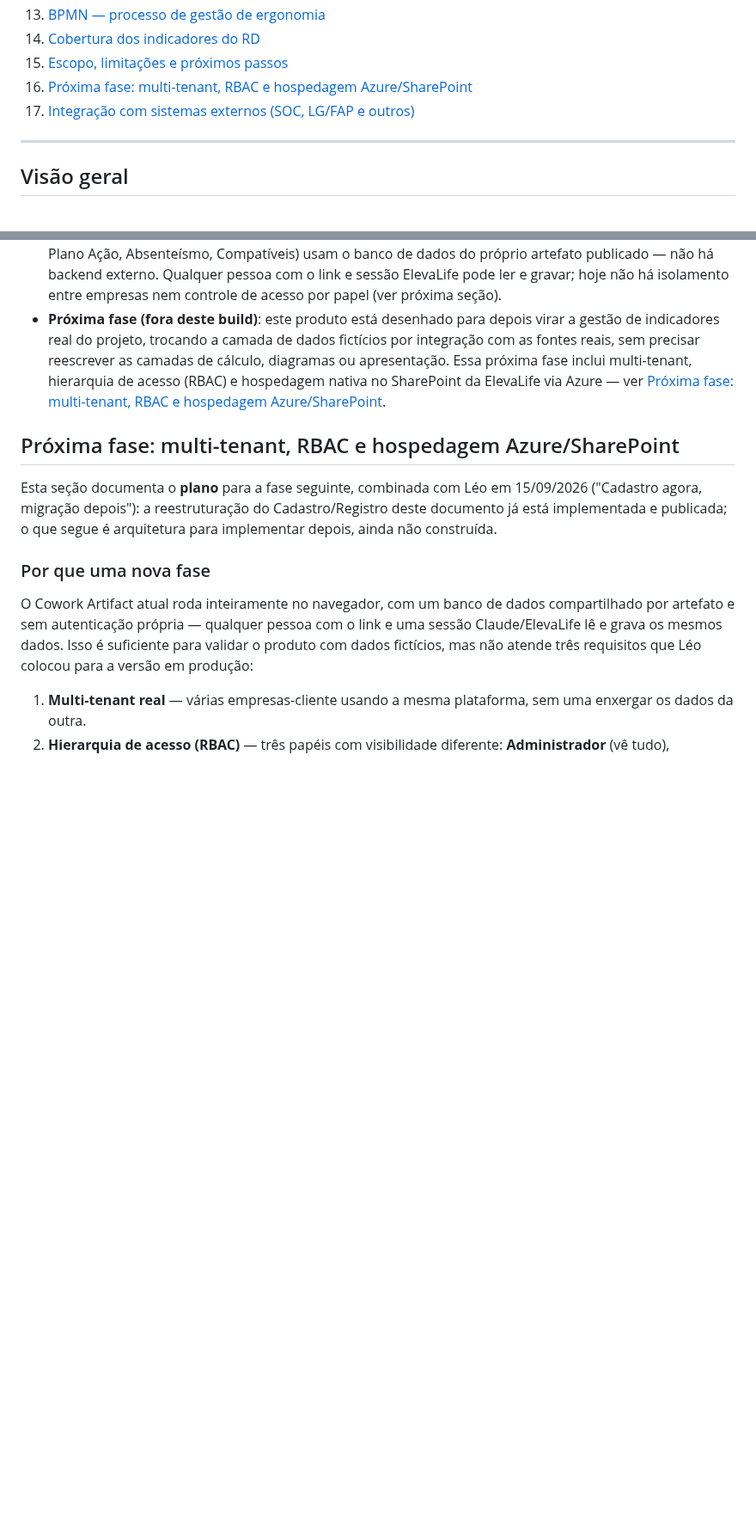
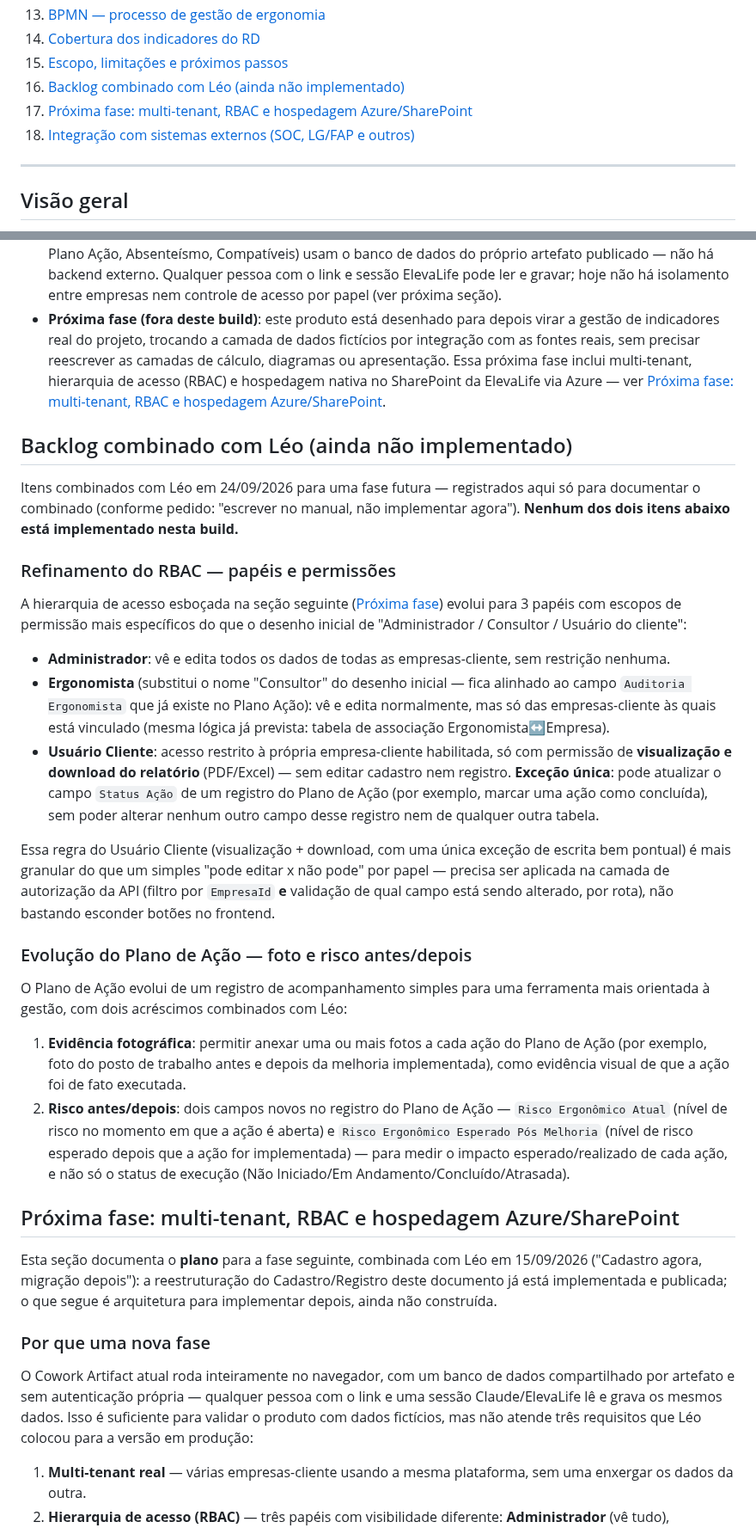
Before and after one commit to ComercialElevaLife/ElevaLife-Ergonomia, a Markdown page: docs/bi-ergonomia-manual.md, 2 parts joined by grey strips. Shown at 86% size. Rendered like a GitHub page; blank space fills up the shorter version.

Commit message:
Documenta backlog: refinamento do RBAC e evolucao do Plano de Acao
Registra no manual (sem implementar) dois itens combinados com Leo para
uma fase futura: (1) os 3 papeis de acesso com escopos mais especificos
(Administrador/Ergonomista/Usuario Cliente, este ultimo restrito a
visualizacao+download com excecao unica de poder atualizar o Status
Acao) e (2) evolucao do Plano de Acao com evidencia fotografica e os
campos Risco Ergonomico Atual / Risco Ergonomico Esperado Pos Melhoria.

Co-Authored-By: Claude Sonnet 5 <noreply@anthropic.com>
Claude-Session: https://claude.ai/code/session_01Wf64tavLe2T2NwE9d6sqgm

```diff
--- a/docs/bi-ergonomia-manual.md
+++ b/docs/bi-ergonomia-manual.md
@@ -24,8 +24,9 @@ o Sistema de Gestão Integrada da ElevaLife nesta fase.
 13. [BPMN — processo de gestão de ergonomia](#bpmn--processo-de-gestão-de-ergonomia)
 14. [Cobertura dos indicadores do RD](#cobertura-dos-indicadores-do-rd)
 15. [Escopo, limitações e próximos passos](#escopo-limitações-e-próximos-passos)
-16. [Próxima fase: multi-tenant, RBAC e hospedagem Azure/SharePoint](#próxima-fase-multi-tenant-rbac-e-hospedagem-azuresharepoint)
-17. [Integração com sistemas externos (SOC, LG/FAP e outros)](#integração-com-sistemas-externos-soc-lgfap-e-outros)
+16. [Backlog combinado com Léo (ainda não implementado)](#backlog-combinado-com-léo-ainda-não-implementado)
+17. [Próxima fase: multi-tenant, RBAC e hospedagem Azure/SharePoint](#próxima-fase-multi-tenant-rbac-e-hospedagem-azuresharepoint)
+18. [Integração com sistemas externos (SOC, LG/FAP e outros)](#integração-com-sistemas-externos-soc-lgfap-e-outros)
 
 ---
 
@@ -466,6 +467,57 @@ função-a-função — exatamente como orientado.
   SharePoint da ElevaLife via Azure — ver
   [Próxima fase: multi-tenant, RBAC e hospedagem Azure/SharePoint](#próxima-fase-multi-tenant-rbac-e-hospedagem-azuresharepoint).
 
+## Backlog combinado com Léo (ainda não implementado)
+
+Itens combinados com Léo em 24/09/2026 para uma fase futura — registrados
+aqui só para documentar o combinado (conforme pedido: "escrever no manual,
+não implementar agora"). **Nenhum dos dois itens abaixo está implementado
+nesta build.**
+
+### Refinamento do RBAC — papéis e permissões
+
+A hierarquia de acesso esboçada na seção seguinte
+([Próxima fase](#próxima-fase-multi-tenant-rbac-e-hospedagem-azuresharepoint))
+evolui para 3 papéis com escopos de permissão mais específicos do que o
+desenho inicial de "Administrador / Consultor / Usuário do cliente":
+
+- **Administrador**: vê e edita todos os dados de todas as
+  empresas-cliente, sem restrição nenhuma.
+- **Ergonomista** (substitui o nome "Consultor" do desenho inicial — fica
+  alinhado ao campo `Auditoria Ergonomista` que já existe no Plano Ação):
+  vê e edita normalmente, mas só das empresas-cliente às quais está
+  vinculado (mesma lógica já prevista: tabela de associação
+  Ergonomista↔Empresa).
+- **Usuário Cliente**: acesso restrito à própria empresa-cliente
+  habilitada, só com permissão de **visualização e download do relatório**
+  (PDF/Excel) — sem editar cadastro nem registro. **Exceção única**: pode
+  atualizar o campo `Status Ação` de um registro do Plano de Ação (por
+  exemplo, marcar uma ação como concluída), sem poder alterar nenhum outro
+  campo desse registro nem de qualquer outra tabela.
+
+Essa regra do Usuário Cliente (visualização + download, com uma única
+exceção de escrita bem pontual) é mais granular do que um simples "pode
+editar x não pode" por papel — precisa ser aplicada na camada de
+autorização da API (filtro por `EmpresaId` **e** validação de qual campo
+está sendo alterado, por rota), não bastando esconder botões no frontend.
+
+### Evolução do Plano de Ação — foto e risco antes/depois
+
+O Plano de Ação evolui de um registro de acompanhamento simples para uma
+ferramenta mais orientada à gestão, com dois acréscimos combinados com
+Léo:
+
+1. **Evidência fotográfica**: permitir anexar uma ou mais fotos a cada
+   ação do Plano de Ação (por exemplo, foto do posto de trabalho antes e
+   depois da melhoria implementada), como evidência visual de que a ação
+   foi de fato executada.
+2. **Risco antes/depois**: dois campos novos no registro do Plano de
+   Ação — `Risco Ergonômico Atual` (nível de risco no momento em que a
+   ação é aberta) e `Risco Ergonômico Esperado Pós Melhoria` (nível de
+   risco esperado depois que a ação for implementada) — para medir o
+   impacto esperado/realizado de cada ação, e não só o status de
+   execução (Não Iniciado/Em Andamento/Concluído/Atrasada).
+
 ## Próxima fase: multi-tenant, RBAC e hospedagem Azure/SharePoint
 
 Esta seção documenta o **plano** para a fase seguinte, combinada com Léo em
```
